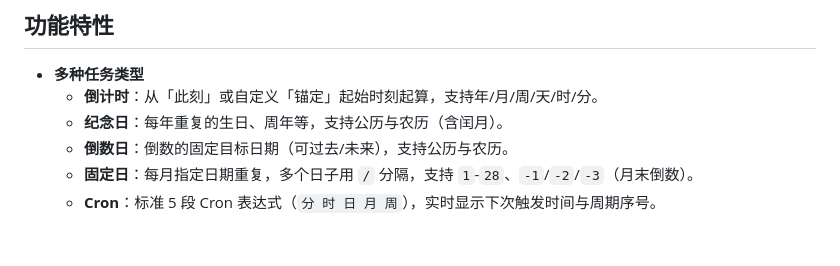
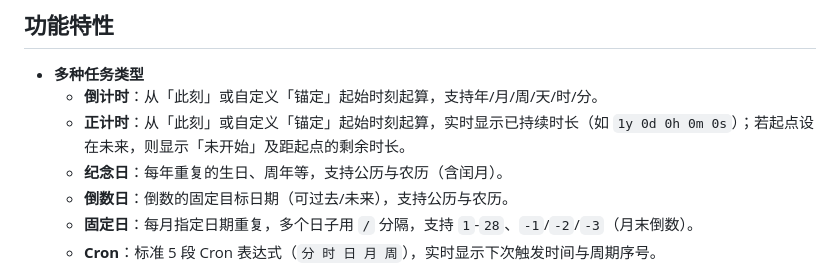
Before and after one commit to broykren666/MyTime, a Markdown page: README.md, the part around the change. Drawn GitHub-style; blank space fills up the shorter version.

Commit message:
更新说明

```diff
--- a/README.md
+++ b/README.md
@@ -6,6 +6,7 @@
 
 - **多种任务类型**
   - **倒计时**：从「此刻」或自定义「锚定」起始时刻起算，支持年/月/周/天/时/分。
+  - **正计时**：从「此刻」或自定义「锚定」起始时刻起算，实时显示已持续时长（如 `1y 0d 0h 0m 0s`）；若起点设在未来，则显示「未开始」及距起点的剩余时长。
   - **纪念日**：每年重复的生日、周年等，支持公历与农历（含闰月）。
   - **倒数日**：倒数的固定目标日期（可过去/未来），支持公历与农历。
   - **固定日**：每月指定日期重复，多个日子用 `/` 分隔，支持 `1`-`28`、`-1`/`-2`/`-3`（月末倒数）。
```
